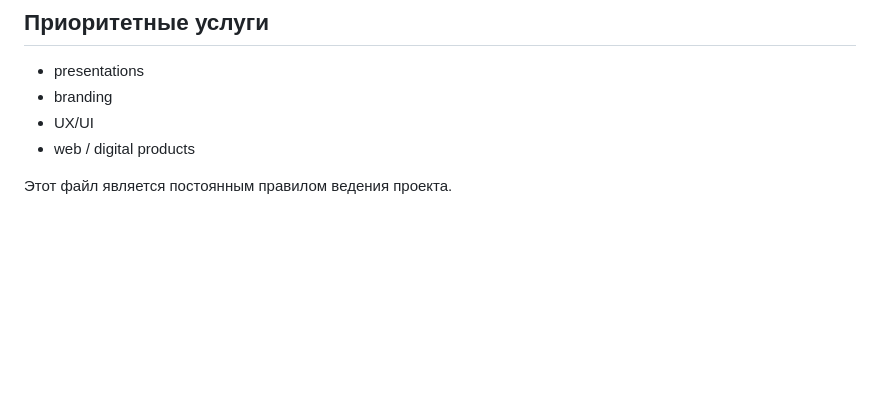
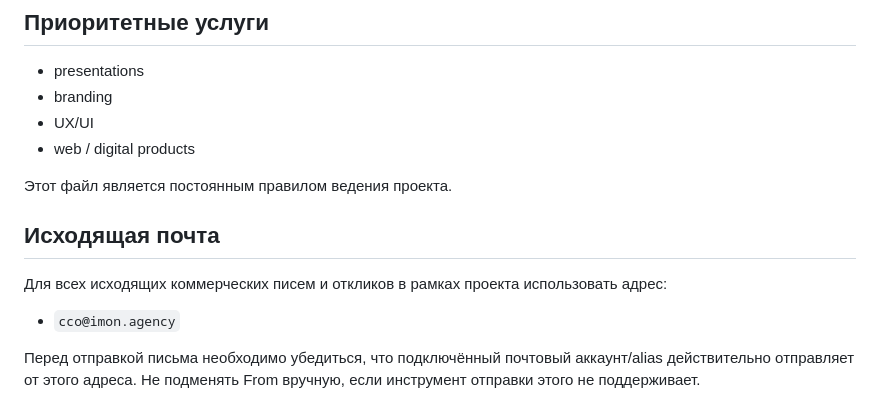
Before and after one commit to famesel7-coder/searchorders, a Markdown page: docs/project-rules.md, the part around the change. GitHub-like rendering; blank space fills up the shorter version.

Commit message:
Set cco@imon.agency as the required outbound sender

```diff
--- a/docs/project-rules.md
+++ b/docs/project-rules.md
@@ -65,3 +65,11 @@
 - web / digital products
 
 Этот файл является постоянным правилом ведения проекта.
+
+## Исходящая почта
+
+Для всех исходящих коммерческих писем и откликов в рамках проекта использовать адрес:
+
+- `cco@imon.agency`
+
+Перед отправкой письма необходимо убедиться, что подключённый почтовый аккаунт/alias действительно отправляет от этого адреса. Не подменять From вручную, если инструмент отправки этого не поддерживает.
```
